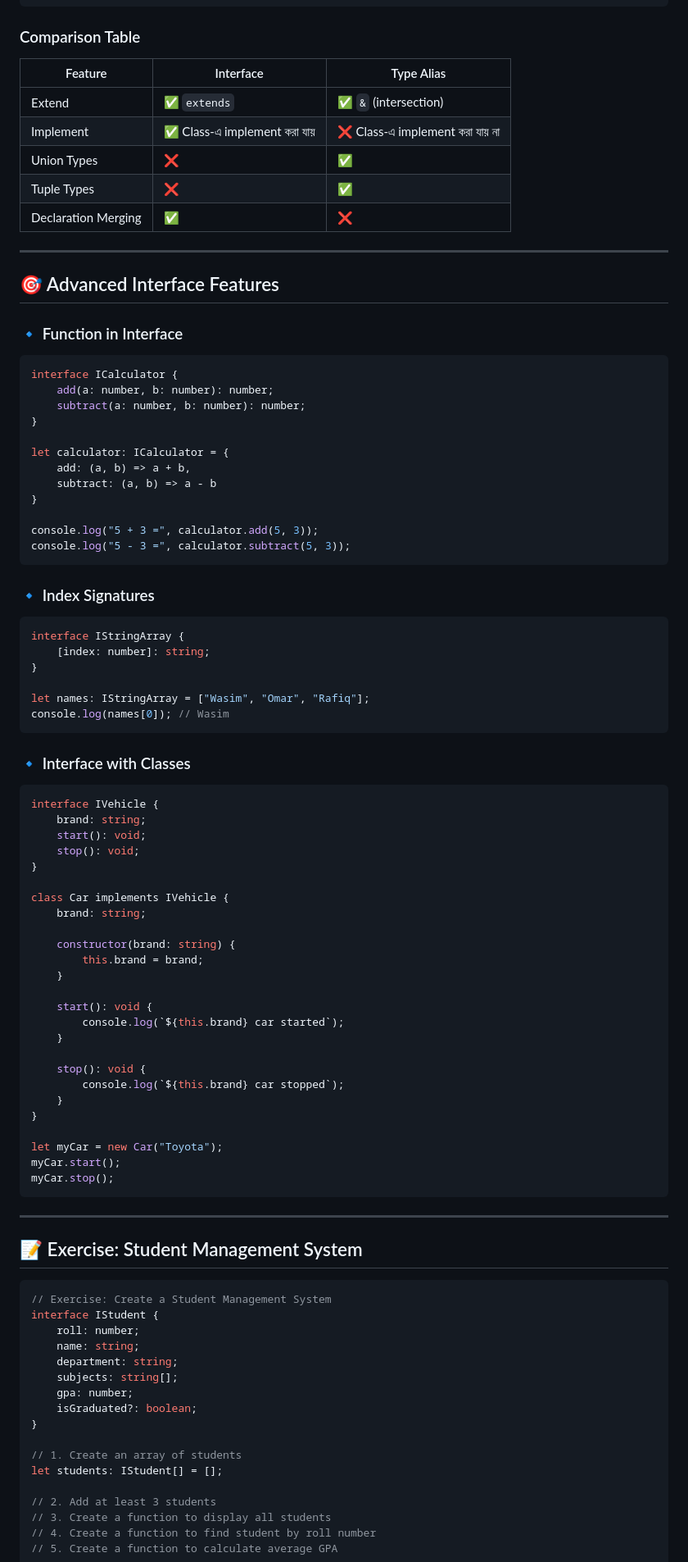
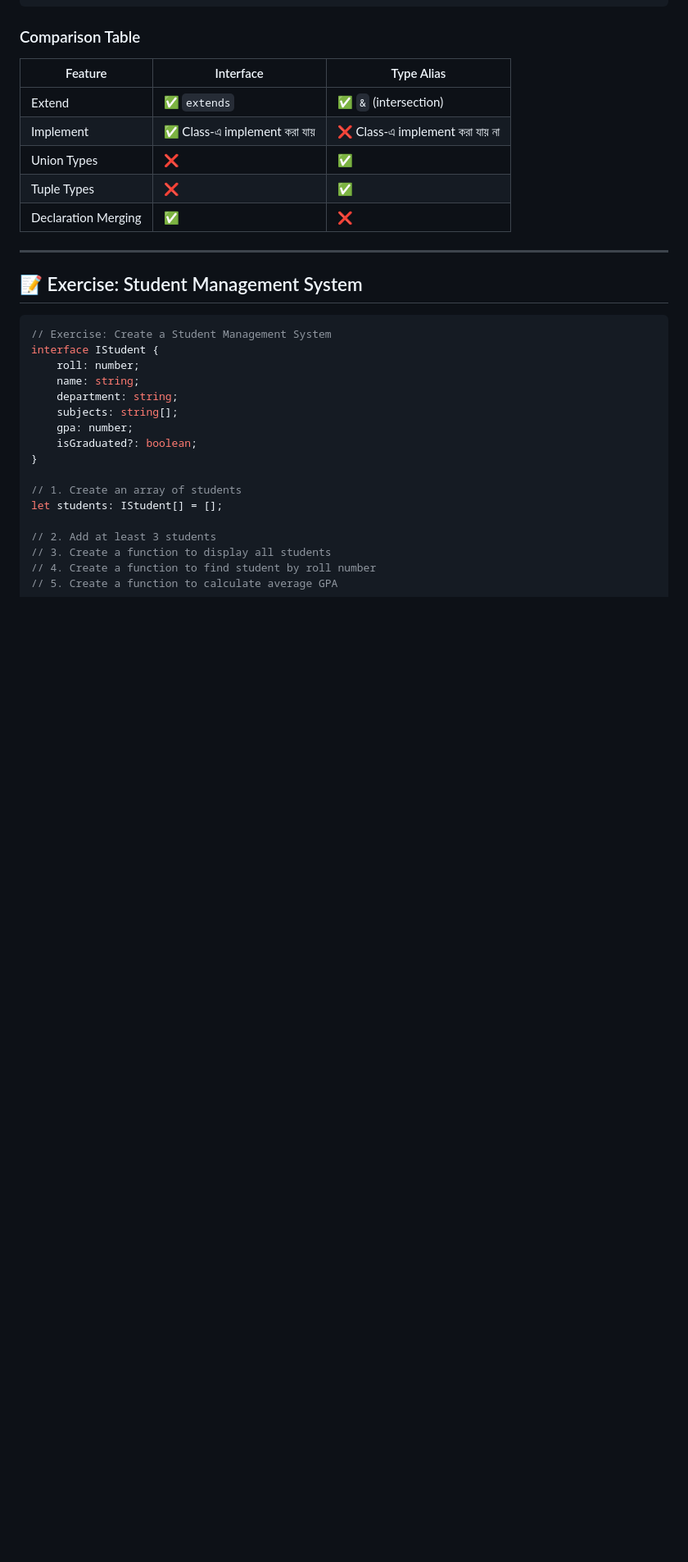
Before and after one commit to Omarmdwasimuddin/Typescript-Learning, a Markdown page: README.md, the part around one of its changes. Shown at 82% size. GitHub-like rendering; blank space fills up the shorter version.

````diff
--- a/README.md
+++ b/README.md
@@ -1181,65 +1164,6 @@ type Employee = User & {
 
 ---
 
-## 🎯 Advanced Interface Features
-
-### 🔹 Function in Interface
-```typescript
-interface ICalculator {
-    add(a: number, b: number): number;
-    subtract(a: number, b: number): number;
-}
-
-let calculator: ICalculator = {
-    add: (a, b) => a + b,
-    subtract: (a, b) => a - b
-}
-
-console.log("5 + 3 =", calculator.add(5, 3));
-console.log("5 - 3 =", calculator.subtract(5, 3));
-```
-
-### 🔹 Index Signatures
-```typescript
-interface IStringArray {
-    [index: number]: string;
-}
-
-let names: IStringArray = ["Wasim", "Omar", "Rafiq"];
-console.log(names[0]); // Wasim
-```
-
-### 🔹 Interface with Classes
-```typescript
-interface IVehicle {
-    brand: string;
-    start(): void;
-    stop(): void;
-}
-
-class Car implements IVehicle {
-    brand: string;
-
-    constructor(brand: string) {
-        this.brand = brand;
-    }
-
-    start(): void {
-        console.log(`${this.brand} car started`);
-    }
-
-    stop(): void {
-        console.log(`${this.brand} car stopped`);
-    }
-}
-
-let myCar = new Car("Toyota");
-myCar.start();
-myCar.stop();
-```
-
----
-
 ## 📝 Exercise: Student Management System
 
 ```typescript
````
Also changed, not shown: other parts of README.md (+0 -53 lines).
